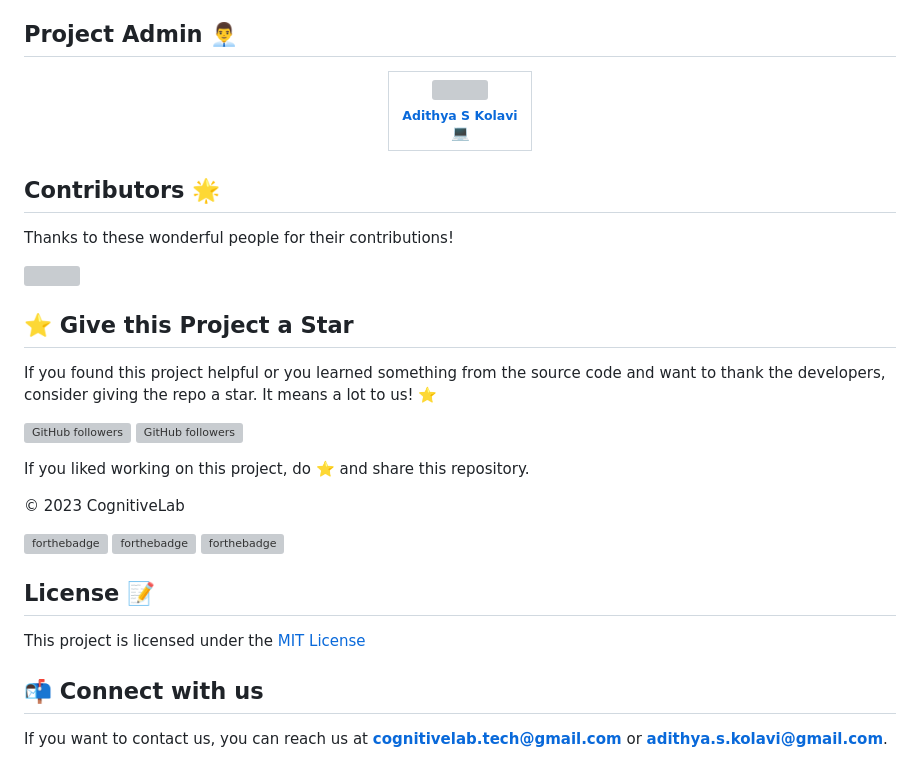
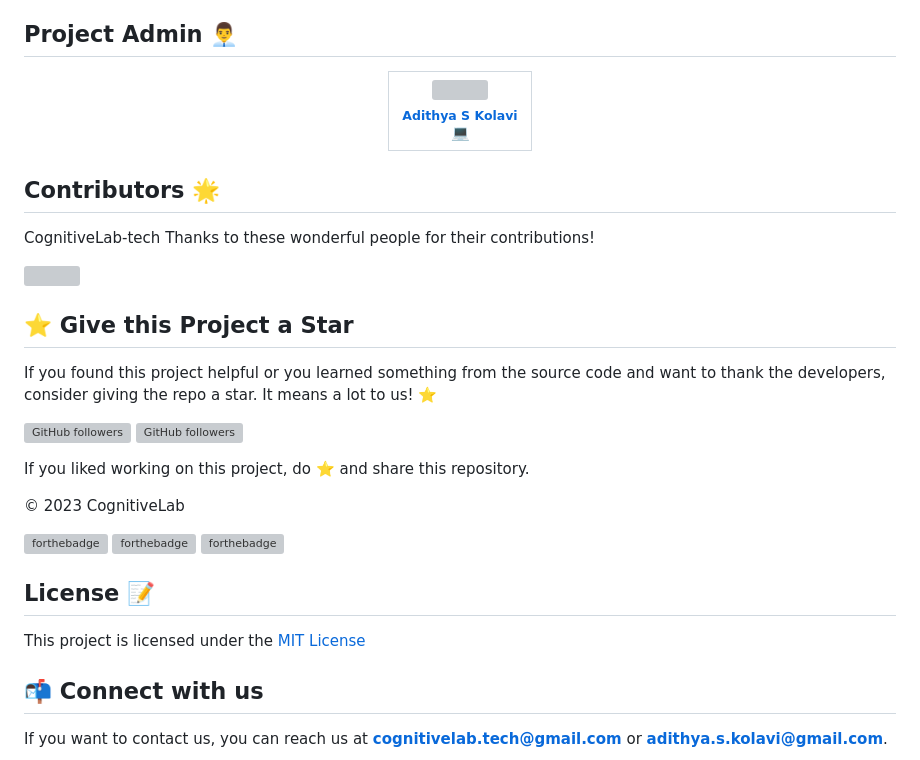
Before and after one commit to adithya-s-k/World-of-AI, a Markdown page: README.md, the part around the change printed below. Rendered like a GitHub page; grey boxes are pictures that could not be loaded.

Commit message:
change links to cognitivelab-tech - Adithya S K

```diff
--- a/README.md
+++ b/README.md
@@ -119,5 +119,6 @@ You can refer to the following articles on the basics of Git and Github.
 
 ## Contributors 🌟
 
+CognitiveLab-tech
 Thanks to these wonderful people for their contributions!
 
```
Also changed, not shown: other parts of README.md (+19 -19 lines).
